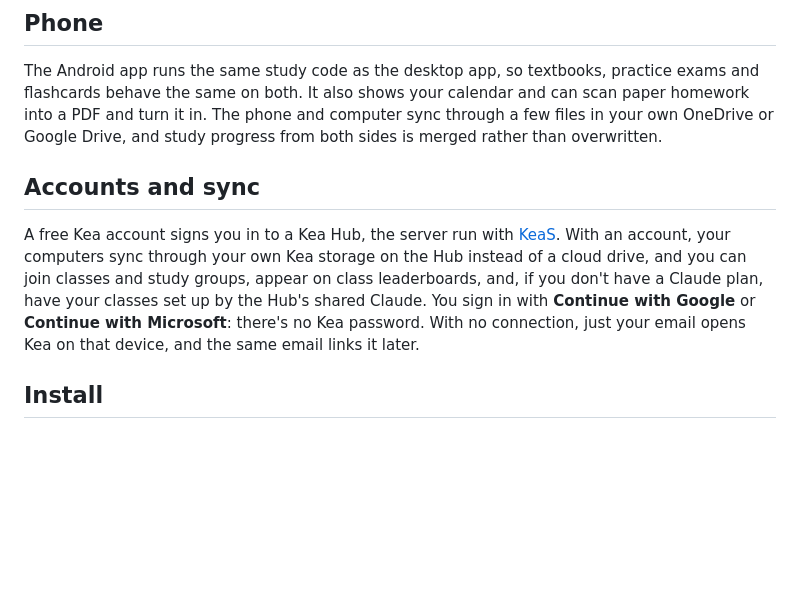
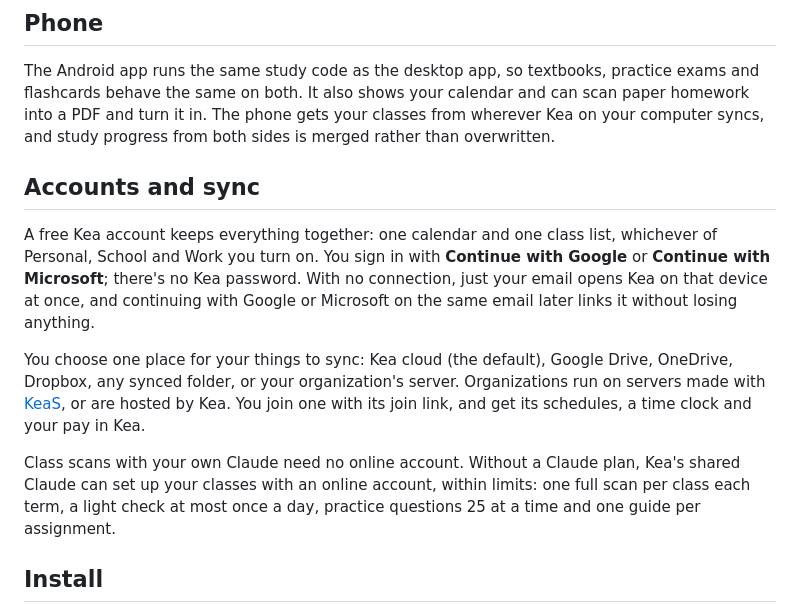
Before and after one commit to kadenw213-svg/Kea, a Markdown page: README.md, the part around the change. Drawn GitHub-style; blank space fills up the shorter version.

Commit message:
README: Kea account, one sync choice, organizations on KeaS servers or hosted by Kea, and shared Claude limits instead of the Kea Hub

```diff
--- a/README.md
+++ b/README.md
@@ -47,16 +47,23 @@ Wikipedia and a built-in dictionary, and voice typing runs Whisper on your own m
 
 The Android app runs the same study code as the desktop app, so textbooks, practice exams and flashcards behave
 the same on both. It also shows your calendar and can scan paper homework into a PDF and turn it in. The phone
-and computer sync through a few files in your own OneDrive or Google Drive, and study progress from both sides
-is merged rather than overwritten.
+gets your classes from wherever Kea on your computer syncs, and study progress from both sides is merged rather
+than overwritten.
 
 ## Accounts and sync
 
-A free Kea account signs you in to a Kea Hub, the server run with [KeaS](https://github.com/kadenw213-svg/KeaS).
-With an account, your computers sync through your own Kea storage on the Hub instead of a cloud drive, and you can
-join classes and study groups, appear on class leaderboards, and, if you don't have a Claude plan, have your classes
-set up by the Hub's shared Claude. You sign in with **Continue with Google** or **Continue with Microsoft**: there's
-no Kea password. With no connection, just your email opens Kea on that device, and the same email links it later.
+A free Kea account keeps everything together: one calendar and one class list, whichever of Personal, School and
+Work you turn on. You sign in with **Continue with Google** or **Continue with Microsoft**; there's no Kea password.
+With no connection, just your email opens Kea on that device at once, and continuing with Google or Microsoft on the
+same email later links it without losing anything.
+
+You choose one place for your things to sync: Kea cloud (the default), Google Drive, OneDrive, Dropbox, any synced
+folder, or your organization's server. Organizations run on servers made with [KeaS](https://github.com/kadenw213-svg/KeaS),
+or are hosted by Kea. You join one with its join link, and get its schedules, a time clock and your pay in Kea.
+
+Class scans with your own Claude need no online account. Without a Claude plan, Kea's shared Claude can set up your
+classes with an online account, within limits: one full scan per class each term, a light check at most once a day,
+practice questions 25 at a time and one guide per assignment.
 
 ## Install
 
```
